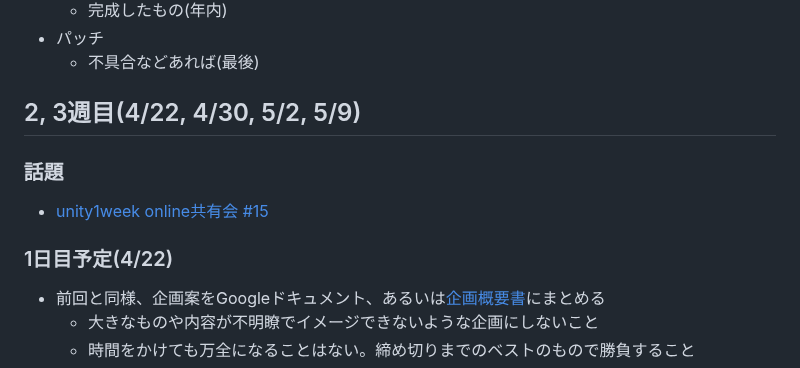
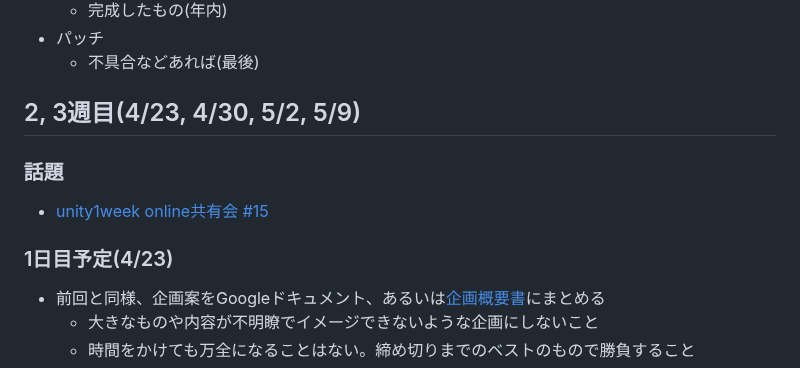
Before and after one commit to datgm23/sotsusei, a Markdown page: README.md, the part around the change. Rendered like a GitHub page.

```diff
--- a/README.md
+++ b/README.md
@@ -29,12 +29,12 @@
 - パッチ
   - 不具合などあれば(最後)
 
-## 2, 3週目(4/22, 4/30, 5/2, 5/9)
+## 2, 3週目(4/23, 4/30, 5/2, 5/9)
 
 ### 話題
 - [unity1week online共有会 #15](https://www.youtube.com/live/wmF1z5Epr1g?feature=shared)
 
-### 1日目予定(4/22)
+### 1日目予定(4/23)
 - 前回と同様、企画案をGoogleドキュメント、あるいは[企画概要書](https://docs.google.com/document/d/1Zc5_lcB1Uc41Ww1nXsJF5EkJlu2GNoCfobYFhTnJPTs/)にまとめる
   - 大きなものや内容が不明瞭でイメージできないような企画にしないこと
   - 時間をかけても万全になることはない。締め切りまでのベストのもので勝負すること
```
